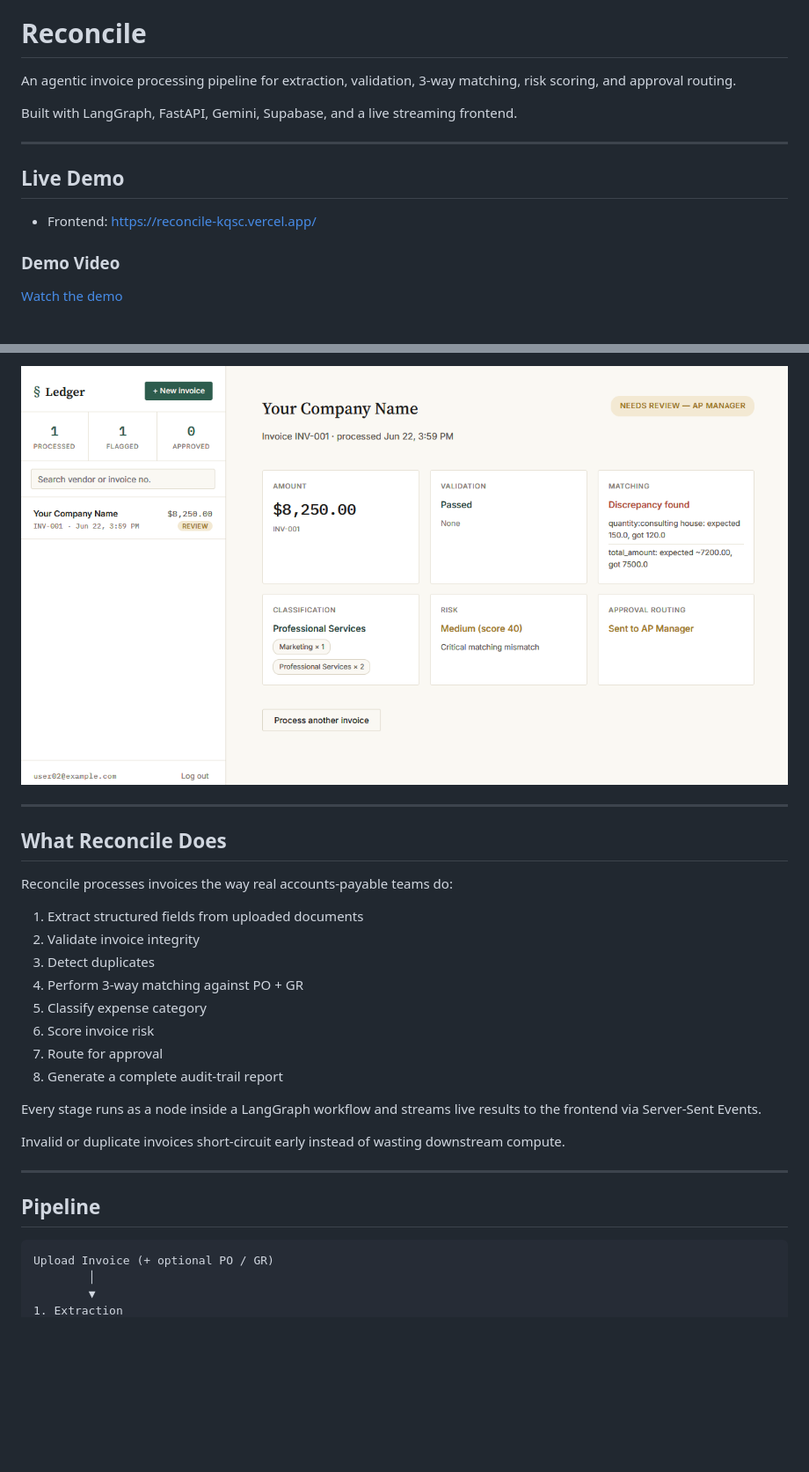
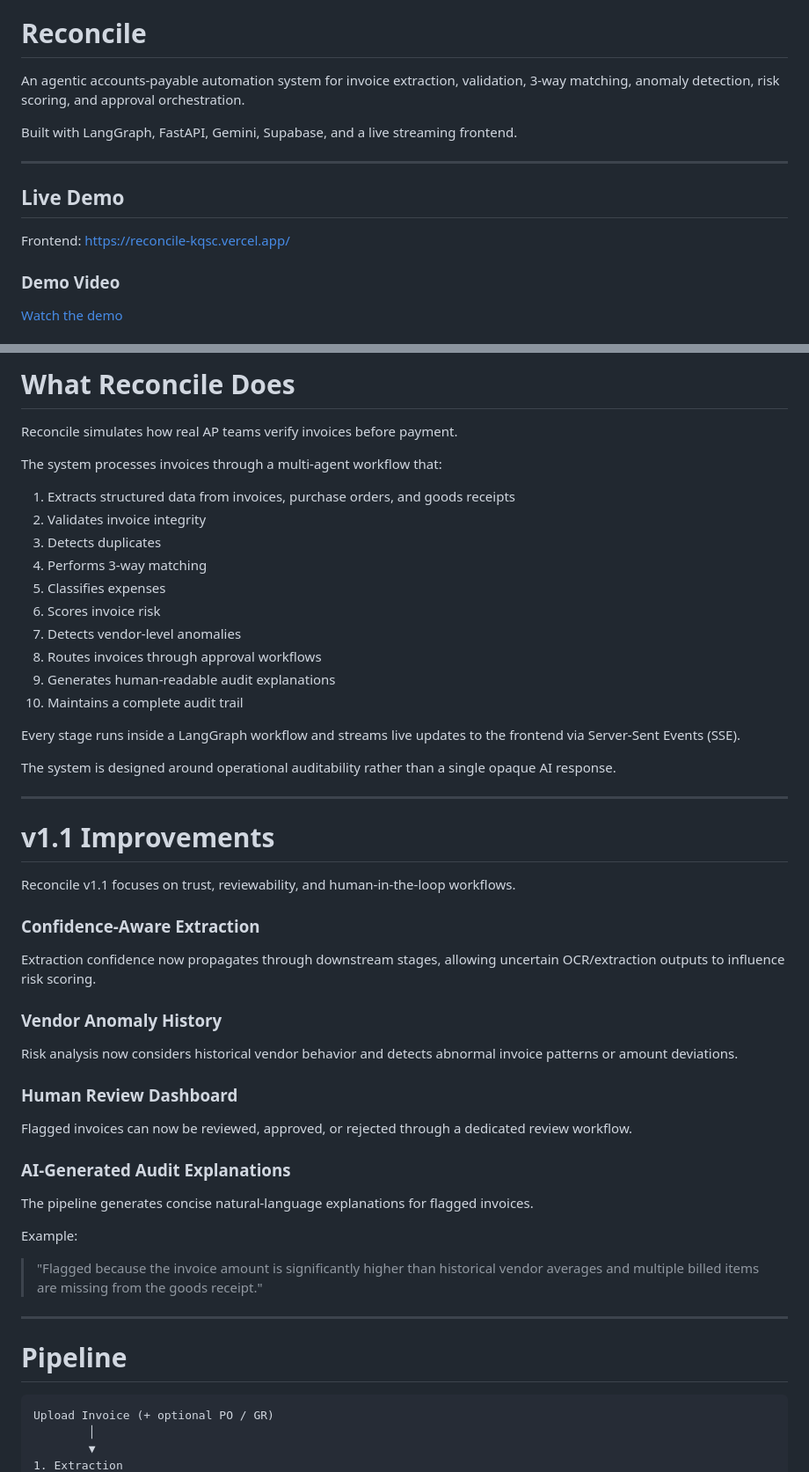
Before and after one commit to pratyakshagarwal/Reconcile-, a Markdown page: README.md, 2 parts joined by grey strips. Shown at 88% size. GitHub-like rendering; blank space fills up the shorter version.

````diff
--- a/README.md
+++ b/README.md
@@ -15,7 +15,7 @@ AI-powered finance backend.
 
 # Reconcile
 
-An agentic invoice processing pipeline for extraction, validation, 3-way matching, risk scoring, and approval routing.
+An agentic accounts-payable automation system for invoice extraction, validation, 3-way matching, anomaly detection, risk scoring, and approval orchestration.
 
 Built with LangGraph, FastAPI, Gemini, Supabase, and a live streaming frontend.
 
@@ -23,7 +23,7 @@ Built with LangGraph, FastAPI, Gemini, Supabase, and a live streaming frontend.
 
 ## Live Demo
 
-* Frontend: https://reconcile-kqsc.vercel.app/
+Frontend: https://reconcile-kqsc.vercel.app/
 
 ### Demo Video
 
@@ -35,28 +35,54 @@ Built with LangGraph, FastAPI, Gemini, Supabase, and a live streaming frontend.
 
-![Reconcile UI](./assets/final-ui-ledger.png)
+# What Reconcile Does
+
+Reconcile simulates how real AP teams verify invoices before payment.
+
+The system processes invoices through a multi-agent workflow that:
+
+1. Extracts structured data from invoices, purchase orders, and goods receipts
+2. Validates invoice integrity
+3. Detects duplicates
+4. Performs 3-way matching
+5. Classifies expenses
+6. Scores invoice risk
+7. Detects vendor-level anomalies
+8. Routes invoices through approval workflows
+9. Generates human-readable audit explanations
+10. Maintains a complete audit trail
+
+Every stage runs inside a LangGraph workflow and streams live updates to the frontend via Server-Sent Events (SSE).
+
+The system is designed around operational auditability rather than a single opaque AI response.
 
 ---
 
-## What Reconcile Does
+# v1.1 Improvements
 
-Reconcile processes invoices the way real accounts-payable teams do:
+Reconcile v1.1 focuses on trust, reviewability, and human-in-the-loop workflows.
 
-1. Extract structured fields from uploaded documents
-2. Validate invoice integrity
-3. Detect duplicates
-4. Perform 3-way matching against PO + GR
-5. Classify expense category
-6. Score invoice risk
-7. Route for approval
-8. Generate a complete audit-trail report
+### Confidence-Aware Extraction
 
-Every stage runs as a node inside a LangGraph workflow and streams live results to the frontend via Server-Sent Events.
+Extraction confidence now propagates through downstream stages, allowing uncertain OCR/extraction outputs to influence risk scoring.
 
-Invalid or duplicate invoices short-circuit early instead of wasting downstream compute.
+### Vendor Anomaly History
+
+Risk analysis now considers historical vendor behavior and detects abnormal invoice patterns or amount deviations.
+
+### Human Review Dashboard
+
+Flagged invoices can now be reviewed, approved, or rejected through a dedicated review workflow.
+
+### AI-Generated Audit Explanations
+
+The pipeline generates concise natural-language explanations for flagged invoices.
+
+Example:
+
+> "Flagged because the invoice amount is significantly higher than historical vendor averages and multiple billed items are missing from the goods receipt."
 
 ---
 
-## Pipeline
+# Pipeline
 
 ```text
 Upload Invoice (+ optional PO / GR)
````
Also changed, not shown: other parts of README.md (+100 -51 lines).
